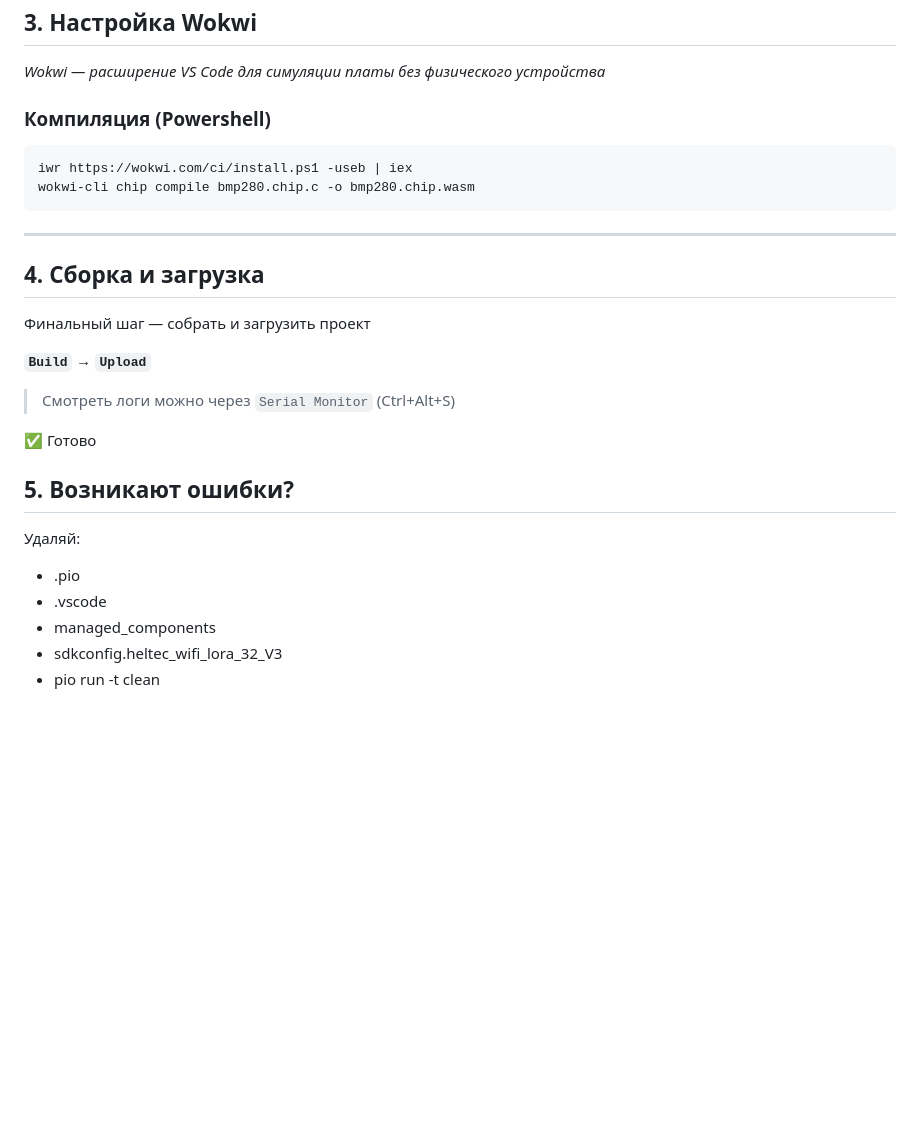
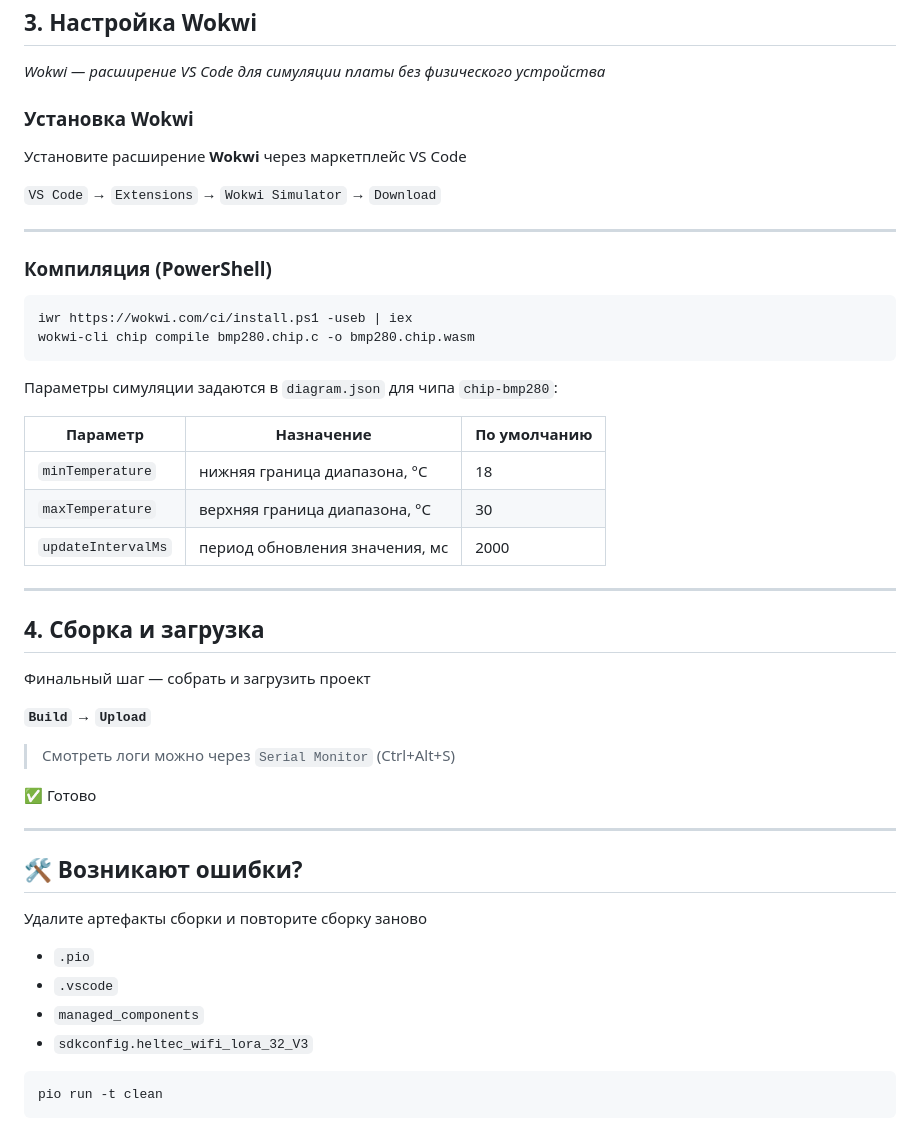
Before and after one commit to iwtcode/Heltec_WiFi_LoRa_32_V4, a Markdown page: README.md, the part around one of its changes. Rendered like a GitHub page; blank space fills up the shorter version.

````diff
--- a/README.md
+++ b/README.md
@@ -41,12 +80,28 @@ pio pkg update
 
 *Wokwi — расширение VS Code для симуляции платы без физического устройства*
 
-### Компиляция (Powershell)
+### Установка Wokwi
+
+Установите расширение **Wokwi** через маркетплейс VS Code
+
+`VS Code` → `Extensions` → `Wokwi Simulator` → `Download`
+
+---
+
+### Компиляция (PowerShell)
 
 ```bash
 iwr https://wokwi.com/ci/install.ps1 -useb | iex
 wokwi-cli chip compile bmp280.chip.c -o bmp280.chip.wasm
 ```
+
+Параметры симуляции задаются в `diagram.json` для чипа `chip-bmp280`:
+
+| Параметр | Назначение | По умолчанию |
+|---|---|---|
+| `minTemperature` | нижняя граница диапазона, °C | 18 |
+| `maxTemperature` | верхняя граница диапазона, °C | 30 |
+| `updateIntervalMs` | период обновления значения, мс | 2000 |
 
 ---
 
@@ -60,11 +115,17 @@ wokwi-cli chip compile bmp280.chip.c -o bmp280.chip.wasm
 
 ✅ Готово
 
-## 5. Возникают ошибки?
+---
 
-Удаляй:
-- .pio
-- .vscode
-- managed_components
-- sdkconfig.heltec_wifi_lora_32_V3
-- pio run -t clean
+## 🛠️ Возникают ошибки?
+
+Удалите артефакты сборки и повторите сборку заново
+
+- `.pio`
+- `.vscode`
+- `managed_components`
+- `sdkconfig.heltec_wifi_lora_32_V3`
+
+```bash
+pio run -t clean
+```
````
Also changed, not shown: other parts of README.md (+45 -6 lines), images/ESP32.png (added).
